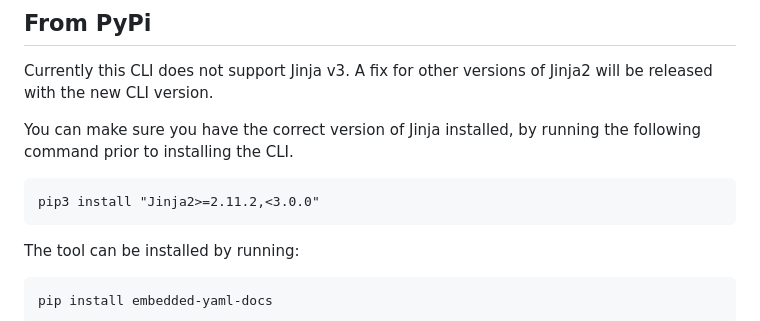
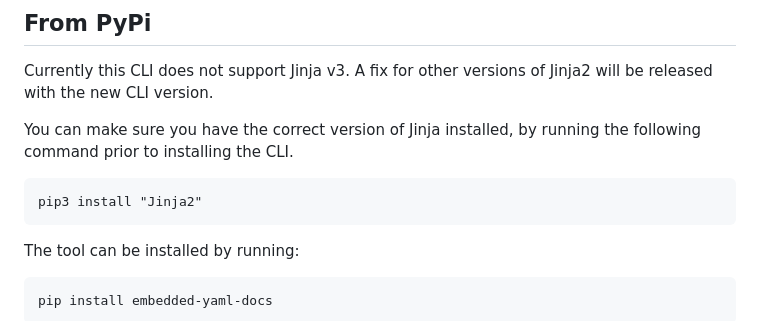
Before and after one commit to GenesisCoast/embedded-yaml-docs, a Markdown page: README.md, the part around the change. GitHub-like rendering.

````diff
--- a/README.md
+++ b/README.md
@@ -60,7 +60,7 @@ Currently this CLI does not support Jinja v3. A fix for other versions of Jinja2
 You can make sure you have the correct version of Jinja installed, by running the following command prior to installing the CLI.
 
 ```
-pip3 install "Jinja2>=2.11.2,<3.0.0"
+pip3 install "Jinja2"
 ```
 
 The tool can be installed by running:
````
